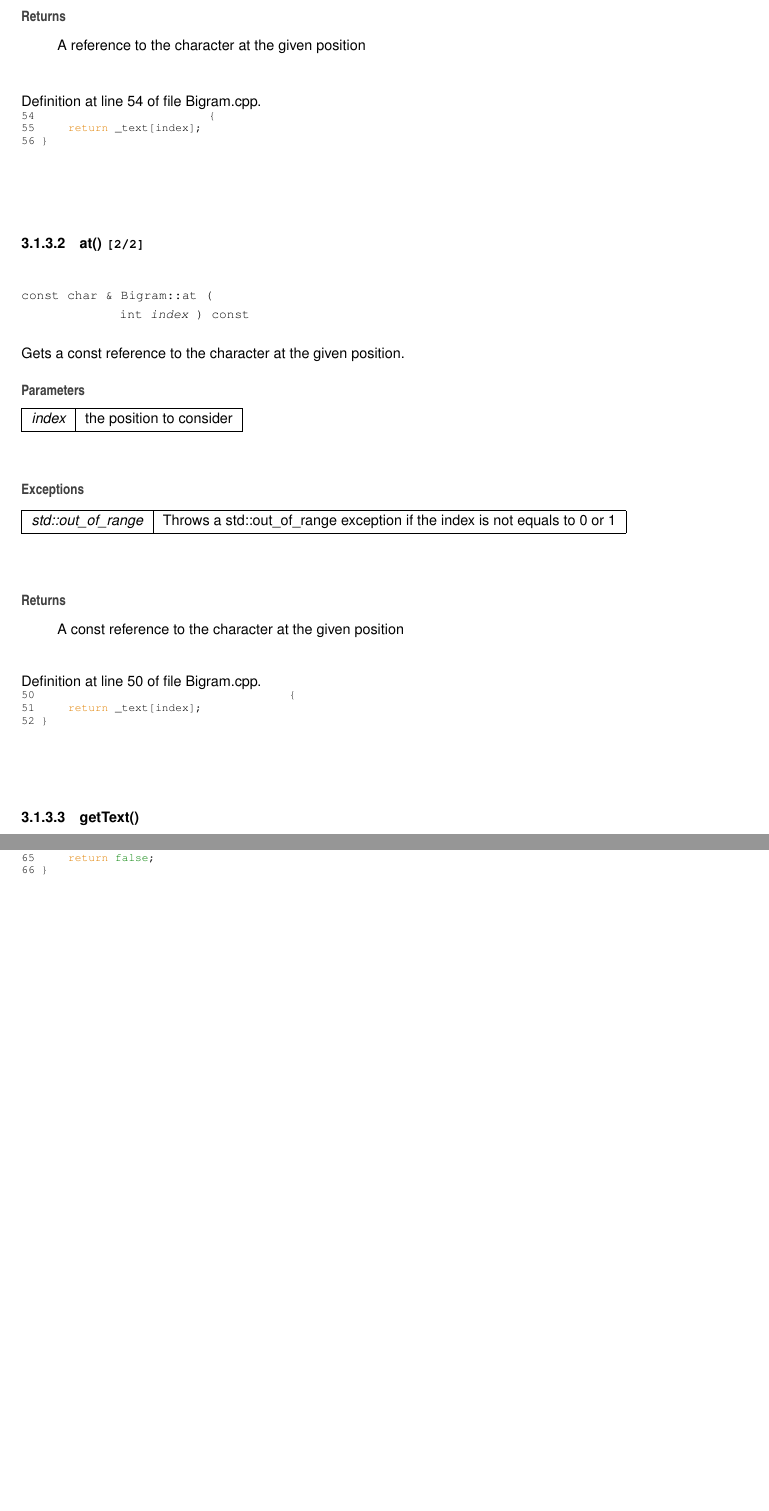
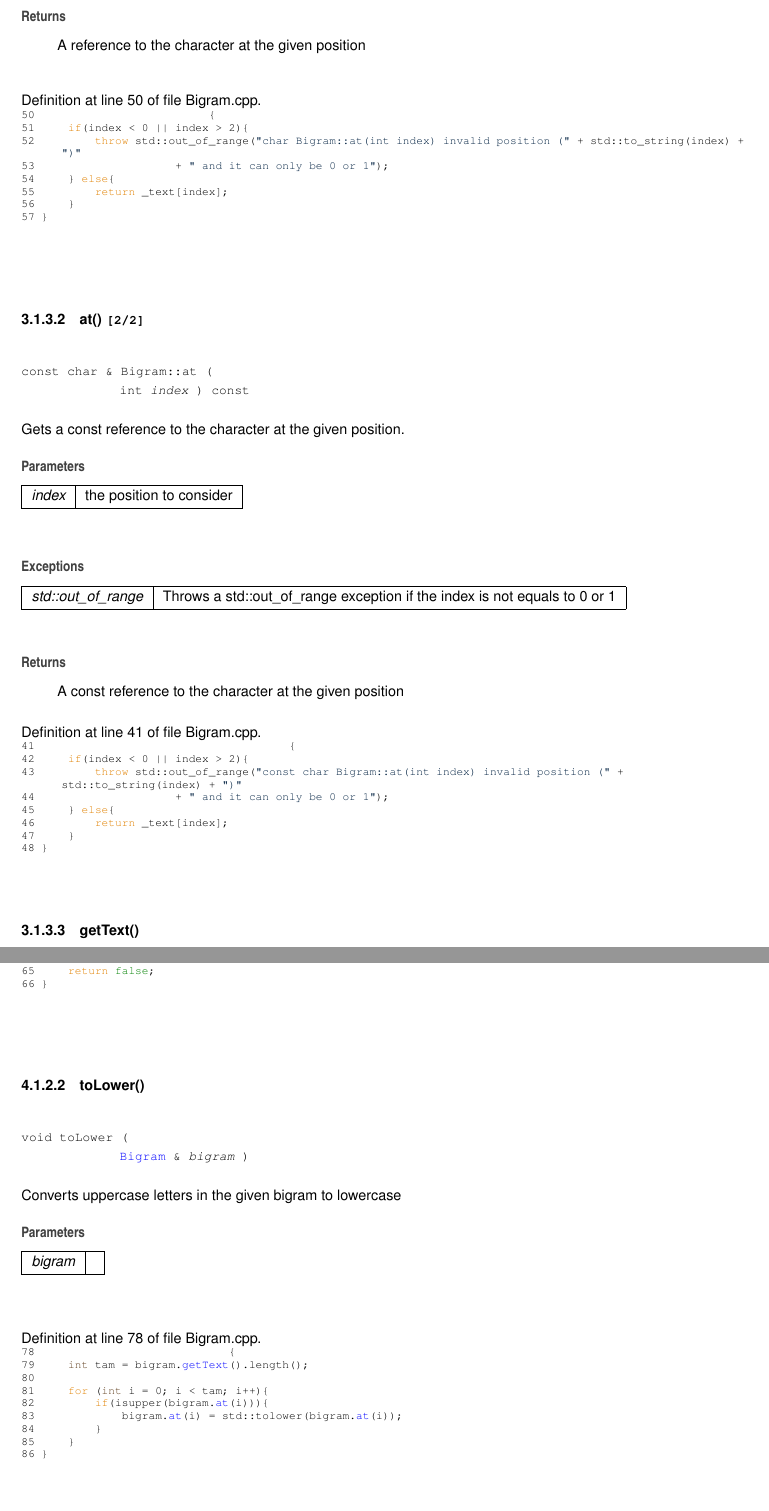
Before and after one commit to sergiozap13/Language0, a LaTeX book (doc/latex/refman.tex, which reads doc/latex/Bigram_8h.tex, doc/latex/classBigram.tex): two parts of pages 12 and 16 of 17 before the commit and two parts of pages 12 and 16 of 19 after it, joined at a grey line, cut so that both start at the same text, the shorter picture padded with empty space. Compiled offline with pdfLaTeX.

Commit message:
Documentación Doxygen Definitiva

```diff
--- a/doc/latex/Bigram_8h.tex
+++ b/doc/latex/Bigram_8h.tex
@@ -53,6 +55,34 @@ Definition at line 58 of file Bigram.\+cpp.
 \DoxyCodeLine{64     }
 \DoxyCodeLine{65     \textcolor{keywordflow}{return} \textcolor{keyword}{false};}
 \DoxyCodeLine{66 \}}
+
+\end{DoxyCode}
+\mbox{\Hypertarget{Bigram_8h_a7aebe26f16110cd390ecfa0c4becabe7}\label{Bigram_8h_a7aebe26f16110cd390ecfa0c4becabe7}}
+\index{Bigram.h@{Bigram.h}!toLower@{toLower}}
+\index{toLower@{toLower}!Bigram.h@{Bigram.h}}
+\doxysubsubsection{\texorpdfstring{toLower()}{toLower()}}
+{\footnotesize\ttfamily void to\+Lower (\begin{DoxyParamCaption}\item[{\mbox{\hyperlink{classBigram}{Bigram}} \&}]{bigram }\end{DoxyParamCaption})}
+
+Converts uppercase letters in the given bigram to lowercase
+\begin{DoxyParams}{Parameters}
+{\em bigram} & \\
+\hline
+\end{DoxyParams}
+
+
+Definition at line 78 of file Bigram.\+cpp.
+
+
+\begin{DoxyCode}{0}
+\DoxyCodeLine{78                             \{}
+\DoxyCodeLine{79     \textcolor{keywordtype}{int} tam = bigram.\mbox{\hyperlink{classBigram_ae8a73bc031d48028abea3a78ecbd61b0}{getText}}().length();}
+\DoxyCodeLine{80     }
+\DoxyCodeLine{81     \textcolor{keywordflow}{for} (\textcolor{keywordtype}{int} i = 0; i < tam; i++)\{}
+\DoxyCodeLine{82         \textcolor{keywordflow}{if}(isupper(bigram.\mbox{\hyperlink{classBigram_ae653a8bb70d1f0f8ddde88196ef51564}{at}}(i)))\{}
+\DoxyCodeLine{83             bigram.\mbox{\hyperlink{classBigram_ae653a8bb70d1f0f8ddde88196ef51564}{at}}(i) = std::tolower(bigram.\mbox{\hyperlink{classBigram_ae653a8bb70d1f0f8ddde88196ef51564}{at}}(i)); }
+\DoxyCodeLine{84         \}}
+\DoxyCodeLine{85     \}}
+\DoxyCodeLine{86 \}}
 
 \end{DoxyCode}
 \mbox{\Hypertarget{Bigram_8h_a266a0facf51f64c3bfca9611665803af}\label{Bigram_8h_a266a0facf51f64c3bfca9611665803af}}
--- a/doc/latex/classBigram.tex
+++ b/doc/latex/classBigram.tex
@@ -132,13 +123,18 @@ A reference to the character at the given position
 \end{DoxyReturn}
 
 
-Definition at line 54 of file Bigram.\+cpp.
+Definition at line 50 of file Bigram.\+cpp.
 
 
 \begin{DoxyCode}{0}
-\DoxyCodeLine{54                          \{}
-\DoxyCodeLine{55     \textcolor{keywordflow}{return} \_text[index];}
-\DoxyCodeLine{56 \}}
+\DoxyCodeLine{50                          \{}
+\DoxyCodeLine{51     \textcolor{keywordflow}{if}(index < 0 || index > 2)\{}
+\DoxyCodeLine{52         \textcolor{keywordflow}{throw} std::out\_of\_range(\textcolor{stringliteral}{"{}char Bigram::at(int index) invalid position ("{}} + std::to\_string(index) + \textcolor{stringliteral}{"{})"{}}}
+\DoxyCodeLine{53                     + \textcolor{stringliteral}{"{} and it can only be 0 or 1"{}});}
+\DoxyCodeLine{54     \} \textcolor{keywordflow}{else}\{}
+\DoxyCodeLine{55         \textcolor{keywordflow}{return} \_text[index];}
+\DoxyCodeLine{56     \}}
+\DoxyCodeLine{57 \}}
 
 \end{DoxyCode}
 \mbox{\Hypertarget{classBigram_ae653a8bb70d1f0f8ddde88196ef51564}\label{classBigram_ae653a8bb70d1f0f8ddde88196ef51564}}
@@ -166,13 +162,18 @@ A const reference to the character at the given position
 \end{DoxyReturn}
 
 
-Definition at line 50 of file Bigram.\+cpp.
+Definition at line 41 of file Bigram.\+cpp.
 
 
 \begin{DoxyCode}{0}
-\DoxyCodeLine{50                                      \{}
-\DoxyCodeLine{51     \textcolor{keywordflow}{return} \_text[index];}
-\DoxyCodeLine{52 \}}
+\DoxyCodeLine{41                                      \{}
+\DoxyCodeLine{42     \textcolor{keywordflow}{if}(index < 0 || index > 2)\{}
+\DoxyCodeLine{43         \textcolor{keywordflow}{throw} std::out\_of\_range(\textcolor{stringliteral}{"{}const char Bigram::at(int index) invalid position ("{}} + std::to\_string(index) + \textcolor{stringliteral}{"{})"{}}}
+\DoxyCodeLine{44                     + \textcolor{stringliteral}{"{} and it can only be 0 or 1"{}});}
+\DoxyCodeLine{45     \} \textcolor{keywordflow}{else}\{}
+\DoxyCodeLine{46         \textcolor{keywordflow}{return} \_text[index];}
+\DoxyCodeLine{47     \}     }
+\DoxyCodeLine{48 \}}
 
 \end{DoxyCode}
 \mbox{\Hypertarget{classBigram_ae8a73bc031d48028abea3a78ecbd61b0}\label{classBigram_ae8a73bc031d48028abea3a78ecbd61b0}}
```
Also changed, not shown: doc/latex/Bigram_8h.tex (12 more changed lines), doc/latex/classBigram.tex (41 more changed lines), 16 other files.
